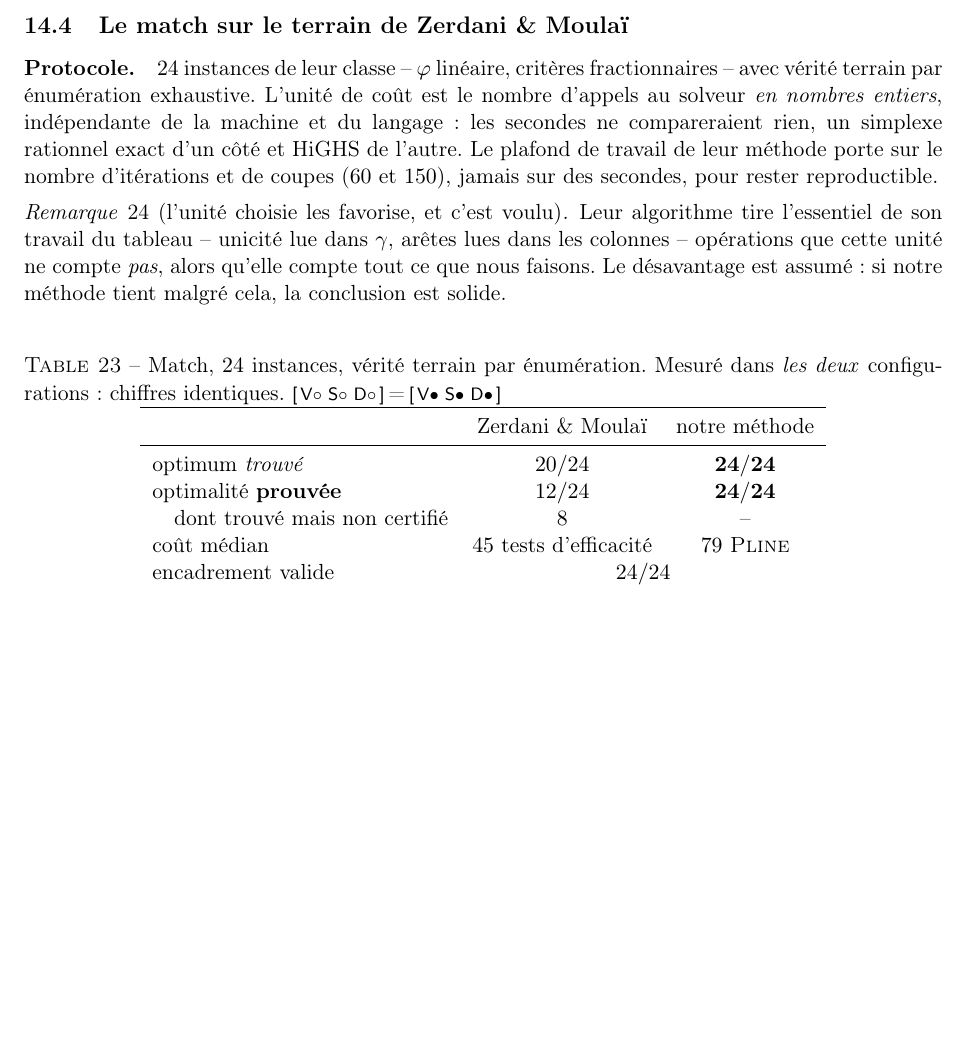
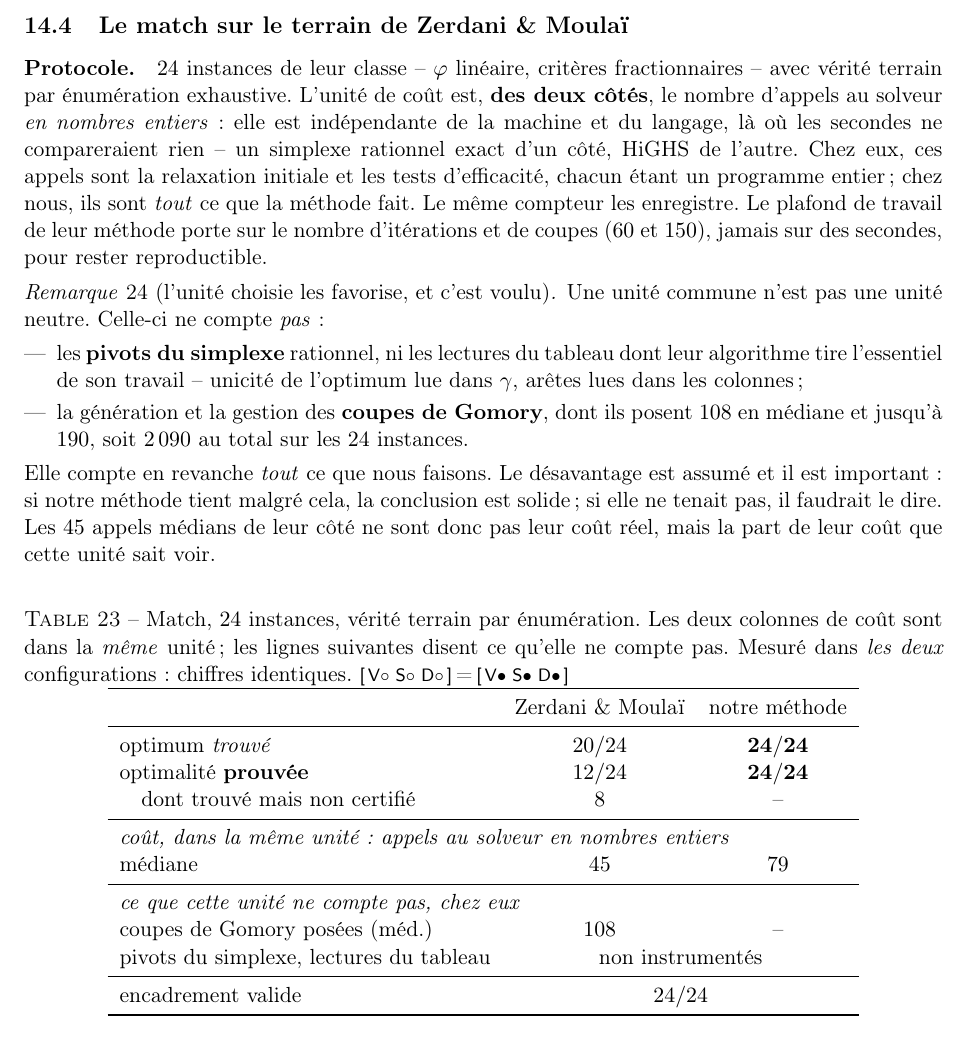
Before and after one commit to sisisoso2127-prog/hi, a LaTeX paper (doc/hybride.tex): part of page 40 of 45 before the commit and part of page 40 of 46 after it, cut so that both start at the same text, the shorter picture padded with empty space. Compiled offline with pdfLaTeX.

Commit message:
Tableau du match : une seule unite, et dire ce qu'elle ne compte pas
SIGNALE : le tableau opposait « 45 tests d'efficacite » a « 79 Pline » --
deux unites sur la meme ligne.

VERIFICATION : la mesure, elle, etait homogene. Le banc imprime « appels
entiers medians 45 » et « appels entiers medians 79 », et c'est le MEME
compteur (ORACLE_CALLS) des deux cotes. Chez eux ces appels sont la
relaxation initiale et les tests d'efficacite, chacun etant un programme
entier ; chez nous ils sont tout ce que la methode fait. C'etait donc
l'etiquette du tableau qui etait fausse, non le chiffre.

CORRECTION. La ligne de cout est unifiee -- « appels au solveur en nombres
entiers », 45 contre 79 -- et le protocole le dit desormais explicitement :
chaque test d'efficacite EST un programme entier, et le meme compteur les
enregistre des deux cotes.

ET SURTOUT, CE QUE L'UNITE NE COMPTE PAS est maintenant chiffre plutot
qu'evoque :

  * les pivots du simplexe rationnel et les lectures du tableau -- unicite
    lue dans gamma, aretes lues dans les colonnes -- d'ou leur algorithme
    tire l'essentiel de son travail ;
  * les coupes de Gomory : 108 en mediane, jusqu'a 190, 2 090 au total sur
    les 24 instances.

Le tableau porte ces lignes explicitement, et la remarque conclut : les 45
appels de leur cote ne sont pas leur cout reel, mais la part de leur cout
que cette unite sait voir. Un desavantage assume vaut mieux qu'un
desavantage sous-entendu.

La conclusion de article.tex porte la meme precision.

hybride.pdf 46 pages, article.pdf 35 pages, 0 overfull.

Co-Authored-By: Claude Opus 5 <noreply@anthropic.com>
Claude-Session: https://claude.ai/code/session_01Vjg5TRRLVPeTRqTynoi5JN

```diff
--- a/doc/hybride.tex
+++ b/doc/hybride.tex
@@ -3169,24 +3169,40 @@
 
 \paragraph{Protocole.} $24$ instances de leur classe -- $\varphi$ linéaire,
 critères fractionnaires -- avec vérité terrain par énumération exhaustive.
-L'unité de coût est le nombre d'appels au solveur \emph{en nombres entiers},
-indépendante de la machine et du langage : les secondes ne compareraient
-rien, un simplexe rationnel exact d'un côté et HiGHS de l'autre. Le plafond
-de travail de leur méthode porte sur le nombre d'itérations et de coupes
-($60$ et $150$), jamais sur des secondes, pour rester reproductible.
+L'unité de coût est, \textbf{des deux côtés}, le nombre d'appels au solveur
+\emph{en nombres entiers} : elle est indépendante de la machine et du
+langage, là où les secondes ne compareraient rien -- un simplexe rationnel
+exact d'un côté, HiGHS de l'autre. Chez eux, ces appels sont la relaxation
+initiale et les tests d'efficacité, chacun étant un programme entier ; chez
+nous, ils sont \emph{tout} ce que la méthode fait. Le même compteur les
+enregistre. Le plafond de travail de leur méthode porte sur le nombre
+d'itérations et de coupes ($60$ et $150$), jamais sur des secondes, pour
+rester reproductible.
 
 \begin{remark}[l'unité choisie les favorise, et c'est voulu]
-Leur algorithme tire l'essentiel de son travail du tableau -- unicité lue
-dans $\gamma$, arêtes lues dans les colonnes -- opérations que cette unité
-ne compte \emph{pas}, alors qu'elle compte tout ce que nous faisons. Le
-désavantage est assumé : si notre méthode tient malgré cela, la conclusion
-est solide.
+Une unité commune n'est pas une unité neutre. Celle-ci ne compte
+\emph{pas} :
+\begin{itemize}[leftmargin=*,itemsep=1pt]
+\item les \textbf{pivots du simplexe} rationnel, ni les lectures du
+  tableau dont leur algorithme tire l'essentiel de son travail -- unicité
+  de l'optimum lue dans $\gamma$, arêtes lues dans les colonnes ;
+\item la génération et la gestion des \textbf{coupes de Gomory}, dont ils
+  posent $108$ en médiane et jusqu'à $190$, soit $2\,090$ au total sur les
+  $24$ instances.
+\end{itemize}
+Elle compte en revanche \emph{tout} ce que nous faisons. Le désavantage est
+assumé et il est important : si notre méthode tient malgré cela, la
+conclusion est solide ; si elle ne tenait pas, il faudrait le dire. Les
+$45$ appels médians de leur côté ne sont donc pas leur coût réel, mais la
+part de leur coût que cette unité sait voir.
 \end{remark}
 
 \begin{table}[htbp]
 \centering
-\caption{Match, $24$ instances, vérité terrain par énumération. Mesuré
-dans \emph{les deux} configurations : chiffres identiques.\
+\caption{Match, $24$ instances, vérité terrain par énumération. Les deux
+colonnes de coût sont dans la \emph{même} unité ; les lignes suivantes
+disent ce qu'elle ne compte pas. Mesuré dans \emph{les deux}
+configurations : chiffres identiques.\
 \conf{0}{0}{0}\,=\,\conf{1}{1}{1}}
 \label{tab:match}
 \begin{tabular}{lcc}
@@ -3196,7 +3212,16 @@
 optimum \emph{trouvé} & $20/24$ & $\mathbf{24/24}$\\
 optimalité \textbf{prouvée} & $12/24$ & $\mathbf{24/24}$\\
 \quad dont trouvé mais non certifié & $8$ & --\\
-coût médian & $45$ tests d'efficacité & $79$ \ILP\\
+\midrule
+\multicolumn{3}{l}{\emph{coût, dans la même unité : appels au solveur en
+ nombres entiers}}\\
+médiane & $45$ & $79$\\
+\midrule
+\multicolumn{3}{l}{\emph{ce que cette unité ne compte pas, chez eux}}\\
+coupes de Gomory posées (méd.) & $108$ & --\\
+pivots du simplexe, lectures du tableau
+ & \multicolumn{2}{c}{non instrumentés}\\
+\midrule
 encadrement valide & \multicolumn{2}{c}{$24/24$}\\
 \bottomrule
 \end{tabular}
```
Also changed, not shown: doc/article.tex (+8 -3 lines), doc/article.pdf, doc/hybride.pdf.
